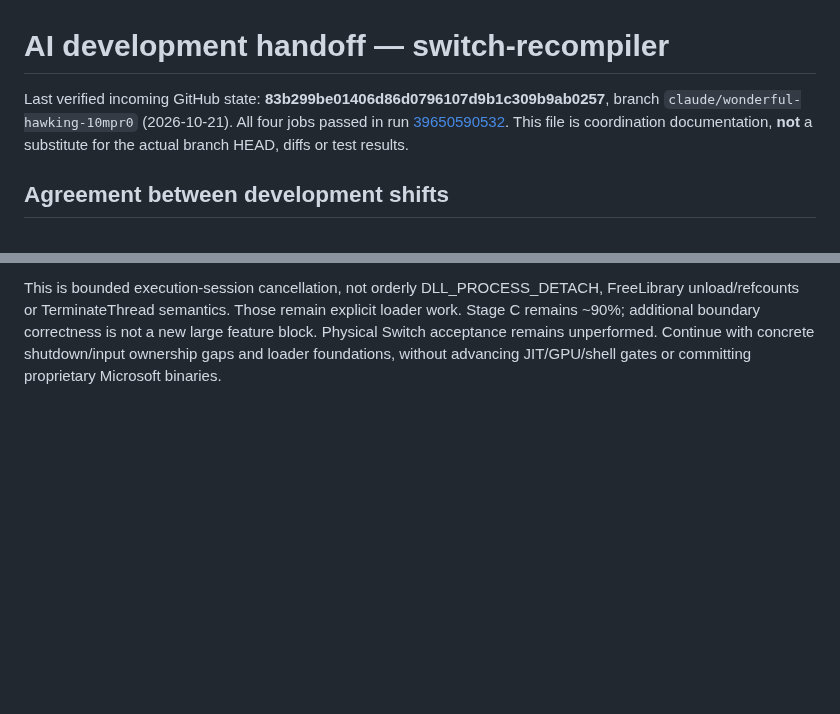
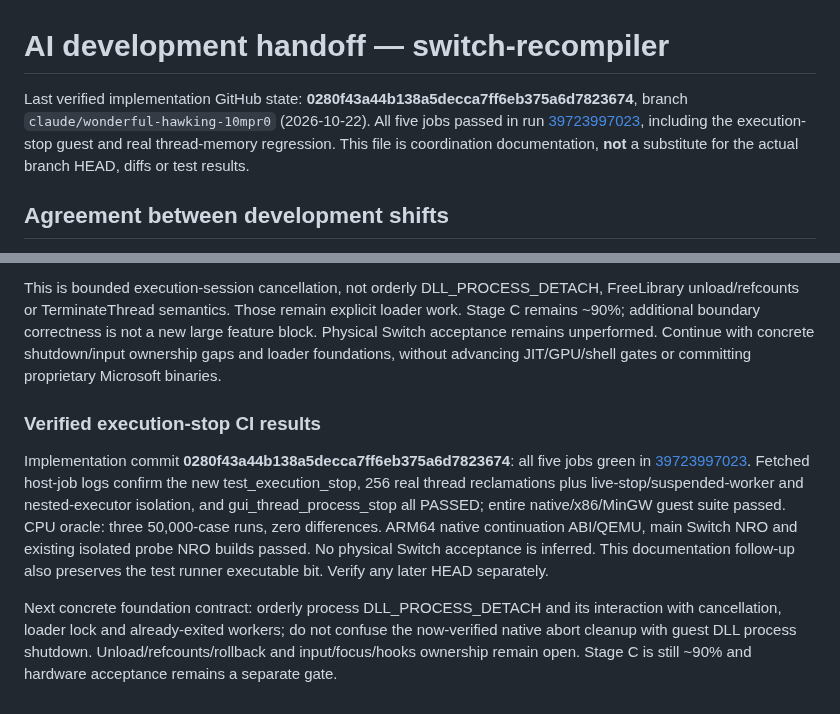
Before and after one commit to Omeruno/switch-recompiler, a Markdown page: docs/AI_HANDOFF.md, 2 parts joined by grey strips. Rendered like a GitHub page; blank space fills up the shorter version.

Commit message:
Record verified execution-stop CI and preserve host test runner mode

```diff
--- a/docs/AI_HANDOFF.md
+++ b/docs/AI_HANDOFF.md
@@ -1,6 +1,6 @@
 # AI development handoff — switch-recompiler
 
-Last verified incoming GitHub state: **83b299be01406d86d0796107d9b1c309b9ab0257**, branch `claude/wonderful-hawking-10mpr0` (2026-10-21). All four jobs passed in run [39650590532](https://github.com/Omeruno/switch-recompiler/actions/runs/39650590532). This file is coordination documentation, **not** a substitute for the actual branch HEAD, diffs or test results.
+Last verified implementation GitHub state: **0280f43a44b138a5decca7ff6eb375a6d7823674**, branch `claude/wonderful-hawking-10mpr0` (2026-10-22). All five jobs passed in run [39723997023](https://github.com/Omeruno/switch-recompiler/actions/runs/39723997023), including the execution-stop guest and real thread-memory regression. This file is coordination documentation, **not** a substitute for the actual branch HEAD, diffs or test results.
 
 ## Agreement between development shifts
 - Active development handoff: Claude finished work on 2026-10-21 and plans to return Friday. ChatGPT continues in the interim. Before EVERY change re-check branch HEAD and recent commits; never assume the SHA above remains current.
@@ -990,3 +990,21 @@ loader work. Stage C remains ~90%; additional boundary correctness is not a new
 large feature block. Physical Switch acceptance remains unperformed. Continue
 with concrete shutdown/input ownership gaps and loader foundations, without
 advancing JIT/GPU/shell gates or committing proprietary Microsoft binaries.
+
+
+### Verified execution-stop CI results
+Implementation commit **0280f43a44b138a5decca7ff6eb375a6d7823674**: all five
+jobs green in [39723997023](https://github.com/Omeruno/switch-recompiler/actions/runs/39723997023).
+Fetched host-job logs confirm the new test_execution_stop, 256 real thread
+reclamations plus live-stop/suspended-worker and nested-executor isolation,
+and gui_thread_process_stop all PASSED; entire native/x86/MinGW guest suite
+passed. CPU oracle: three 50,000-case runs, zero differences. ARM64 native
+continuation ABI/QEMU, main Switch NRO and existing isolated probe NRO builds
+passed. No physical Switch acceptance is inferred. This documentation follow-up
+also preserves the test runner executable bit. Verify any later HEAD separately.
+
+Next concrete foundation contract: orderly process DLL_PROCESS_DETACH and its
+interaction with cancellation, loader lock and already-exited workers; do not
+confuse the now-verified native abort cleanup with guest DLL process shutdown.
+Unload/refcounts/rollback and input/focus/hooks ownership remain open. Stage C
+is still ~90% and hardware acceptance remains a separate gate.
```
